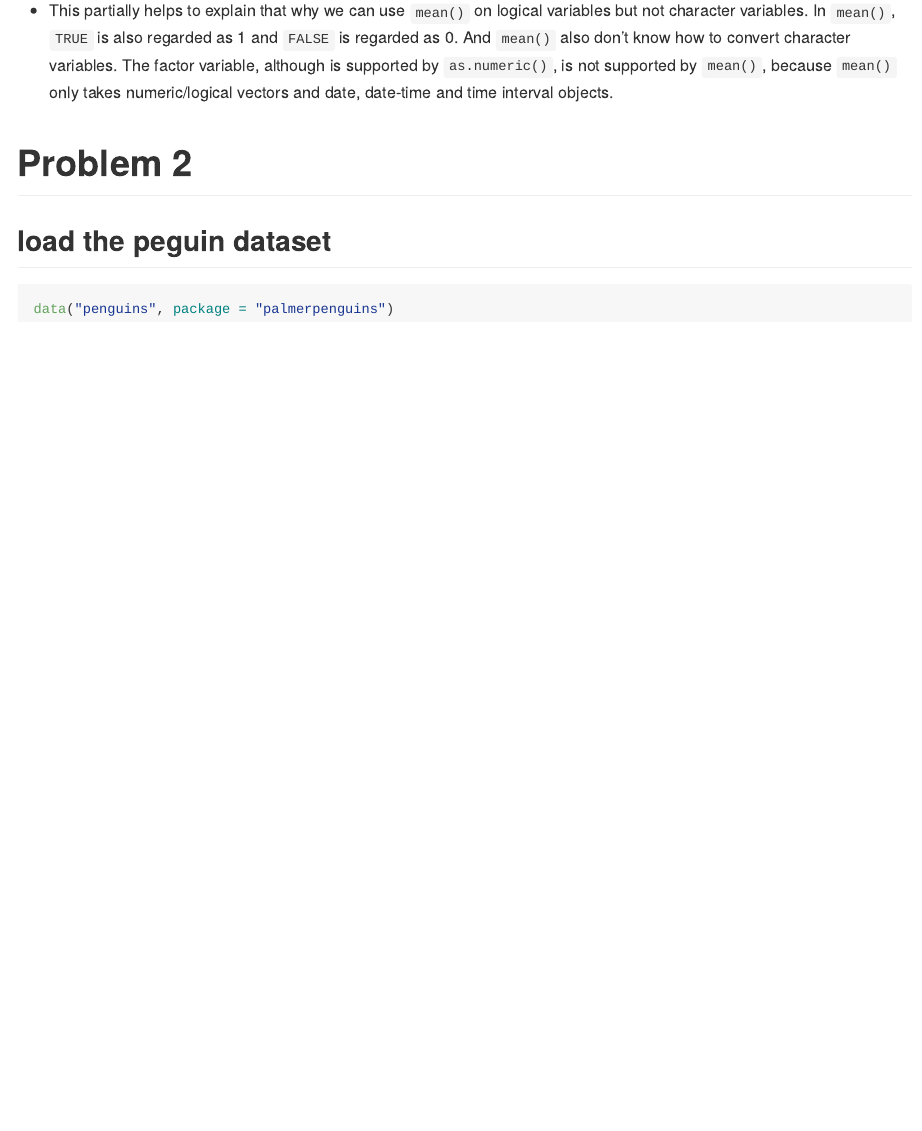
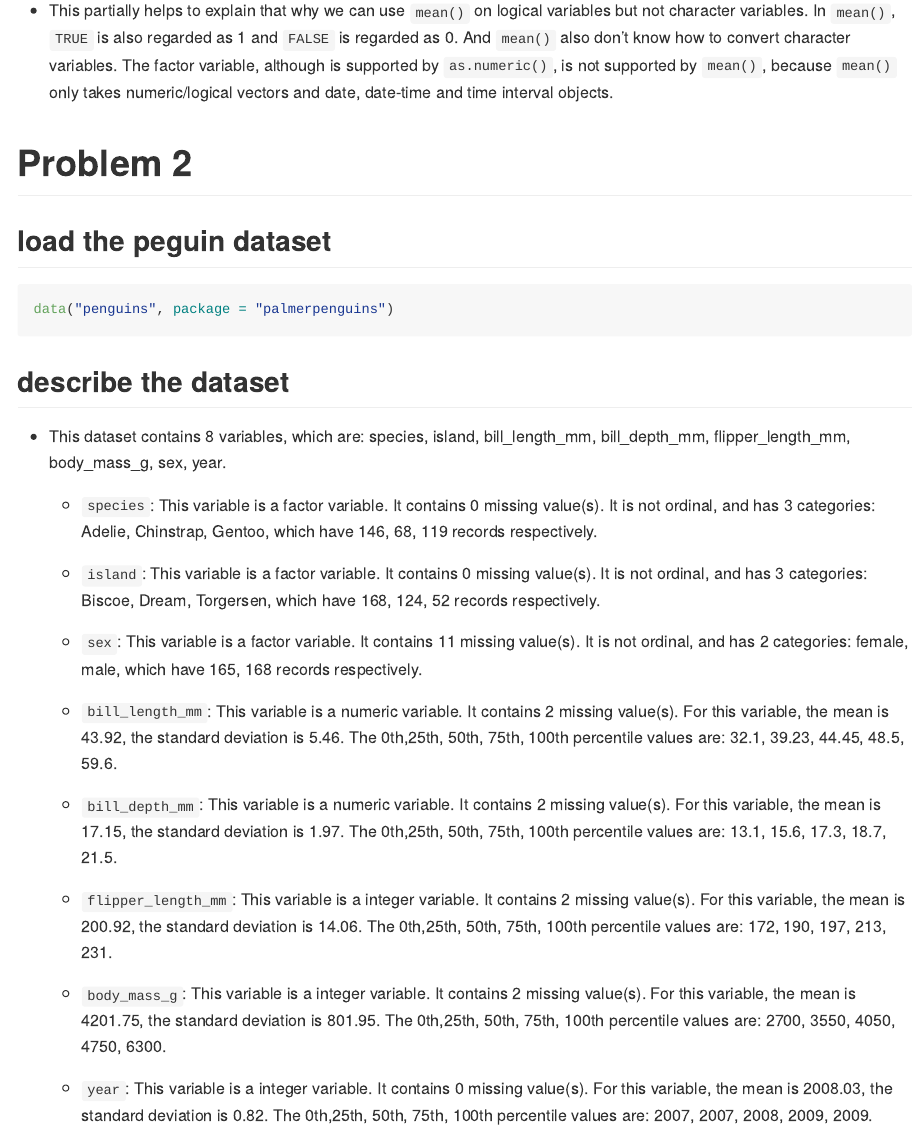
Before and after one commit to HaolinZhong/p8105_hw1_hz2771, an R Markdown document (p8105_hw1_hz2771.Rmd): the page in a window 1100 px wide, from 1930 px down. Rendered offline with R 4.5, knitr and Pandoc, with nearby package versions; code that draws random numbers runs with fixed seeds of ours; long lines of code are wrapped.

Commit message:
Inline R code was used to describe important variables in the dataset. Previous codes were modified to control numbers of characters in every line.

````diff
--- a/p8105_hw1_hz2771.Rmd
+++ b/p8105_hw1_hz2771.Rmd
@@ -62,18 +66,110 @@ as.numeric(pull(example_df, chs))
 as.numeric(pull(example_df, fct))
 ```
 
-- For the logical variable `sample_gt_0`, the output is consist of 0 and 1. This is because the logical variable was converted to 1 for `TRUE` and 0 for `FALSE`.
+- For the logical variable `sample_gt_0`, the output is consist of 0 and 1.
+This is because the logical variable was converted to 1 for `TRUE` and 0
+for `FALSE`.
 
-- For the character variable `chs`, the output is 10 NA. This is because a `character` value couldn't be converted to meaningful `numeric` value in R.
+- For the character variable `chs`, the output is 10 NA. This is because a
+`character` value couldn't be converted to meaningful `numeric` value in R.
 
-- For the factor variable `fct`, the output is consist of 1, 2, and 3. This is because these factor values are ordinal and they were converted to numeric values according to their corresponding level (1 for `low`, 2 for `mid`, 3 for `high`).
+- For the factor variable `fct`, the output is consist of 1, 2, and 3. This is
+because these factor values are ordinal and they were converted to numeric
+values according to their corresponding level (1 for `low`, 2 for `mid`,
+3 for `high`).
 
-- This partially helps to explain that why we can use `mean()` on logical variables but not character variables. In `mean()`, `TRUE` is also regarded as 1 and `FALSE` is regarded as 0. And `mean()` also don't know how to convert character variables. The factor variable, although is supported by `as.numeric()`, is not supported by `mean()`, because `mean()` only takes numeric/logical vectors and date, date-time and time interval objects.
+- This partially helps to explain that why we can use `mean()` on logical
+variables but not character variables. In `mean()`, `TRUE` is also regarded
+as 1 and `FALSE` is regarded as 0. And `mean()` also don't know how to convert
+character variables. The factor variable, although is supported by
+`as.numeric()`, is not supported by `mean()`, because `mean()` only takes
+numeric/logical vectors and date, date-time and time interval objects.
 
 
 # Problem 2
 
 ## load the peguin dataset
+
 ```{r}
 data("penguins", package = "palmerpenguins")
 ```
+
+
+## describe the dataset
+
+- This dataset contains `r length(colnames(penguins))` variables, which are:
+`r colnames(penguins)`.
+
+    - `species`: This variable is a `r class(pull(penguins, species))` variable.
+    It contains `r sum(is.na(pull(penguins, species)))` missing value(s). It is
+    `r if (!is.ordered(pull(penguins, species))) 'not'` ordinal, and has
+    `r length(levels(pull(penguins, species)))` categories:
+    `r levels(pull(penguins, species))`, which have
+    `r summary(pull(penguins, species)[!is.na(pull(penguins, sex))])`
+    records respectively.
+
+    - `island`: This variable is a `r class(pull(penguins, island))` variable.
+    It contains `r sum(is.na(pull(penguins, island)))` missing value(s). It is
+    `r if (!is.ordered(pull(penguins, island))) 'not'` ordinal, and has
+    `r length(levels(pull(penguins, island)))` categories:
+    `r levels(pull(penguins, island))`, which have
+    `r summary(pull(penguins, island)[!is.na(pull(penguins, island))])`
+    records respectively.
+
+    - `sex`: This variable is a `r class(pull(penguins, sex))` variable.
+    It contains `r sum(is.na(pull(penguins, sex)))` missing value(s). It is
+    `r if (!is.ordered(pull(penguins, sex))) 'not'` ordinal, and has
+    `r length(levels(pull(penguins, sex)))` categories:
+    `r levels(pull(penguins, sex))`, which have
+    `r summary(pull(penguins, sex)[!is.na(pull(penguins, sex))])`
+    records respectively.
+
+    - `bill_length_mm`: This variable is a
+    `r class(pull(penguins, bill_length_mm))` variable. It contains
+    `r sum(is.na(pull(penguins, bill_length_mm)))` missing value(s).
+    For this variable, the mean is
+    `r round(mean(pull(penguins, bill_length_mm), na.rm = TRUE), 2)`,
+    the standard deviation is
+    `r round(sd(pull(penguins, bill_length_mm), na.rm = TRUE), 2)`.
+    The 0th,25th, 50th, 75th, 100th percentile values are:
+    `r round(quantile(pull(penguins, bill_length_mm), na.rm = TRUE), 2)`.
+
+    - `bill_depth_mm`: This variable is a
+    `r class(pull(penguins, bill_depth_mm))` variable. It contains
+    `r sum(is.na(pull(penguins, bill_depth_mm)))` missing value(s).
+    For this variable, the mean is
+    `r round(mean(pull(penguins, bill_depth_mm), na.rm = TRUE), 2)`,
+    the standard deviation is
+    `r round(sd(pull(penguins, bill_depth_mm), na.rm = TRUE), 2)`.
+    The 0th,25th, 50th, 75th, 100th percentile values are:
+    `r round(quantile(pull(penguins, bill_depth_mm), na.rm = TRUE), 2)`.
+
+    - `flipper_length_mm`: This variable is a
+    `r class(pull(penguins, flipper_length_mm))` variable. It contains
+    `r sum(is.na(pull(penguins, flipper_length_mm)))` missing value(s).
+    For this variable, the mean is
+    `r round(mean(pull(penguins, flipper_length_mm), na.rm = TRUE), 2)`,
+    the standard deviation is
+    `r round(sd(pull(penguins, flipper_length_mm), na.rm = TRUE), 2)`.
+    The 0th,25th, 50th, 75th, 100th percentile values are:
+    `r round(quantile(pull(penguins, flipper_length_mm), na.rm = TRUE), 2)`.
+
+    - `body_mass_g`: This variable is a
+    `r class(pull(penguins, body_mass_g))` variable. It contains
+    `r sum(is.na(pull(penguins, body_mass_g)))` missing value(s).
+    For this variable, the mean is
+    `r round(mean(pull(penguins, body_mass_g), na.rm = TRUE), 2)`,
+    the standard deviation is
+    `r round(sd(pull(penguins, body_mass_g), na.rm = TRUE), 2)`.
+    The 0th,25th, 50th, 75th, 100th percentile values are:
+    `r round(quantile(pull(penguins, body_mass_g), na.rm = TRUE), 2)`.
+
+    - `year`: This variable is a
+    `r class(pull(penguins, year))` variable. It contains
+    `r sum(is.na(pull(penguins, year)))` missing value(s).
+    For this variable, the mean is
+    `r round(mean(pull(penguins, year), na.rm = TRUE), 2)`,
+    the standard deviation is
+    `r round(sd(pull(penguins, year), na.rm = TRUE), 2)`.
+    The 0th,25th, 50th, 75th, 100th percentile values are:
+    `r round(quantile(pull(penguins, year), na.rm = TRUE), 2)`.
````
Also changed, not shown: p8105_hw1_hz2771.Rmd (12 more changed lines).
